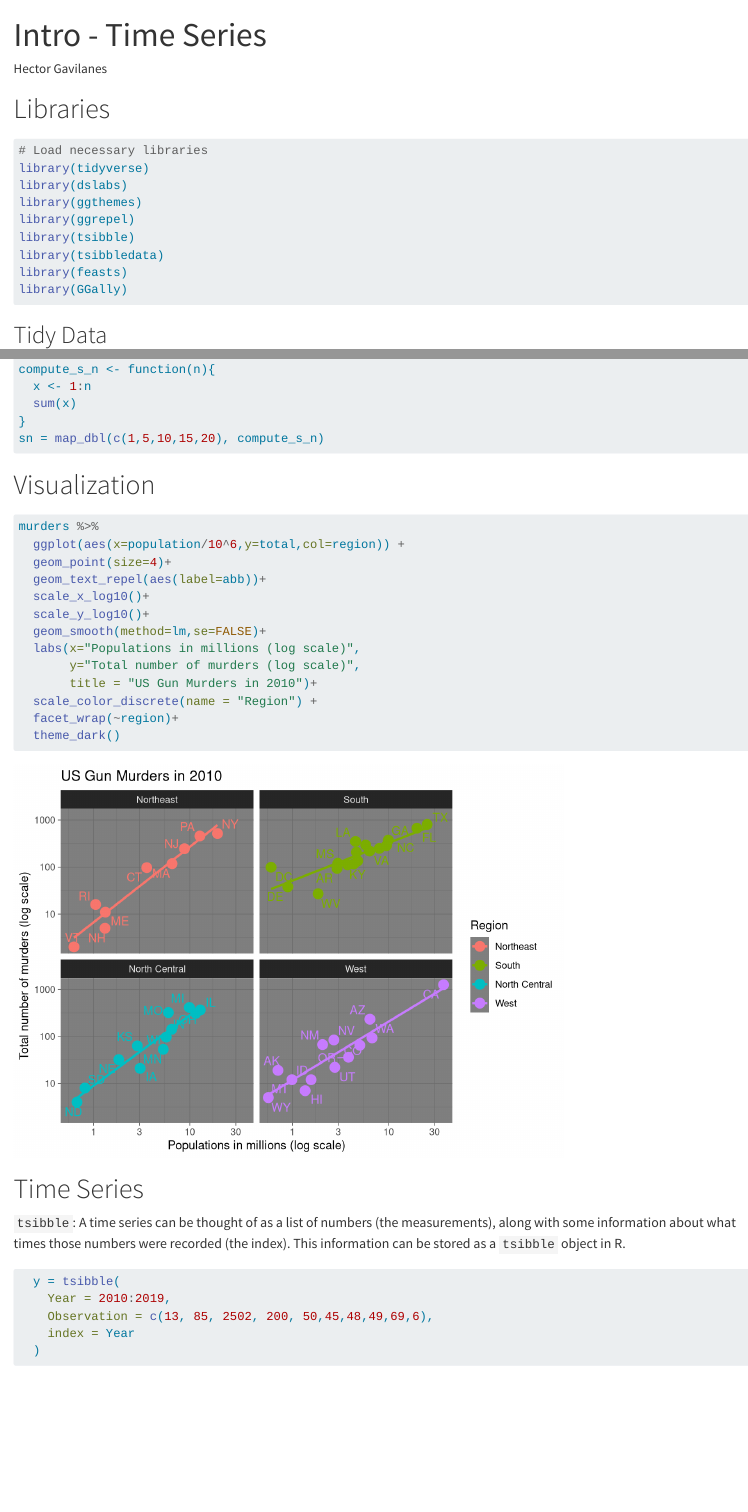
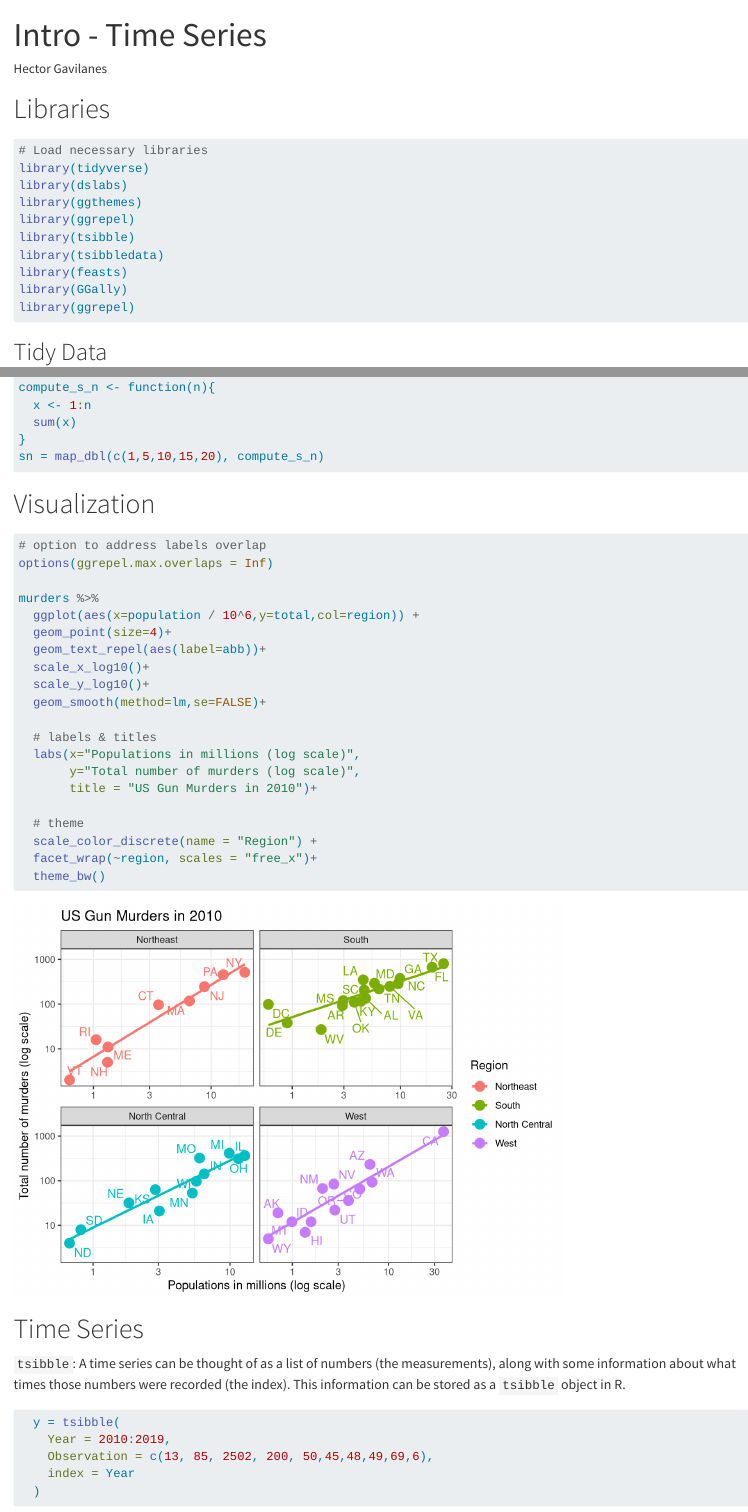
Before and after one commit to kimerared/Time-series, a Quarto document (01-Intro-Time-series.qmd): the page in a window 1100 px wide, from its top, and a second part further down, joined at a grey line. Rendered offline with R 4.5, knitr and Pandoc in place of Quarto, with nearby package versions; code that draws random numbers runs with fixed seeds of ours; some code elsewhere in the file could not run offline; long lines of code are wrapped.

Commit message:
add html

````diff
--- a/01-Intro-Time-series.qmd
+++ b/01-Intro-Time-series.qmd
@@ -31,6 +31,7 @@ library(tsibble)
 library(tsibbledata)
 library(feasts)
 library(GGally)
+library(ggrepel)
 ```
 
 ## Tidy Data
@@ -141,19 +142,26 @@ sn = map_dbl(c(1,5,10,15,20), compute_s_n)
 # Visualization
 
 ```{r}
+# option to address labels overlap
+options(ggrepel.max.overlaps = Inf)
+
 murders %>%
-  ggplot(aes(x=population/10^6,y=total,col=region)) +
+  ggplot(aes(x=population / 10^6,y=total,col=region)) +
   geom_point(size=4)+
   geom_text_repel(aes(label=abb))+
   scale_x_log10()+
   scale_y_log10()+
   geom_smooth(method=lm,se=FALSE)+
+
+  # labels & titles
   labs(x="Populations in millions (log scale)",
        y="Total number of murders (log scale)",
        title = "US Gun Murders in 2010")+
+
+  # theme
   scale_color_discrete(name = "Region") +
-  facet_wrap(~region)+
-  theme_dark()
+  facet_wrap(~region, scales = "free_x")+
+  theme_bw()
 ```
 
 # Time Series
````
Also changed, not shown: 01-Intro-Time-series.html (added), 01-Intro-Time-series.qmd (2 more changed lines).
